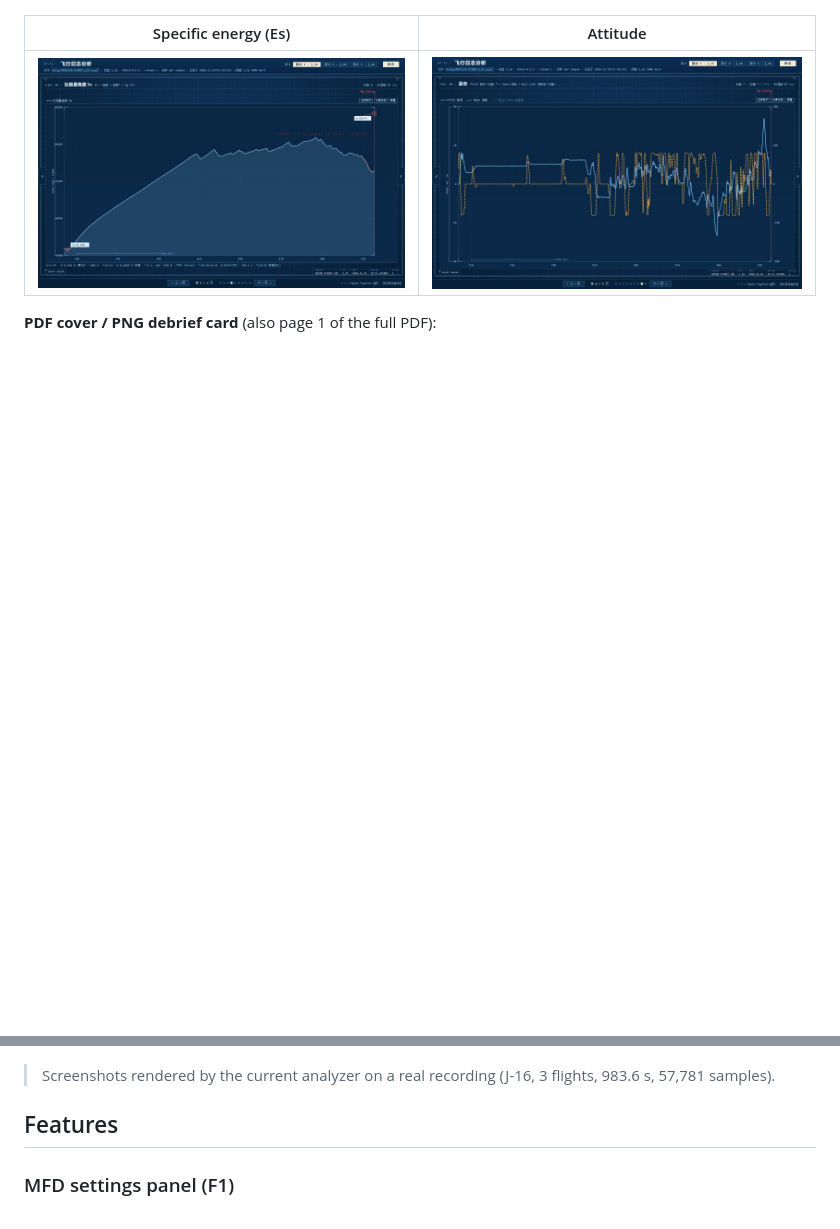
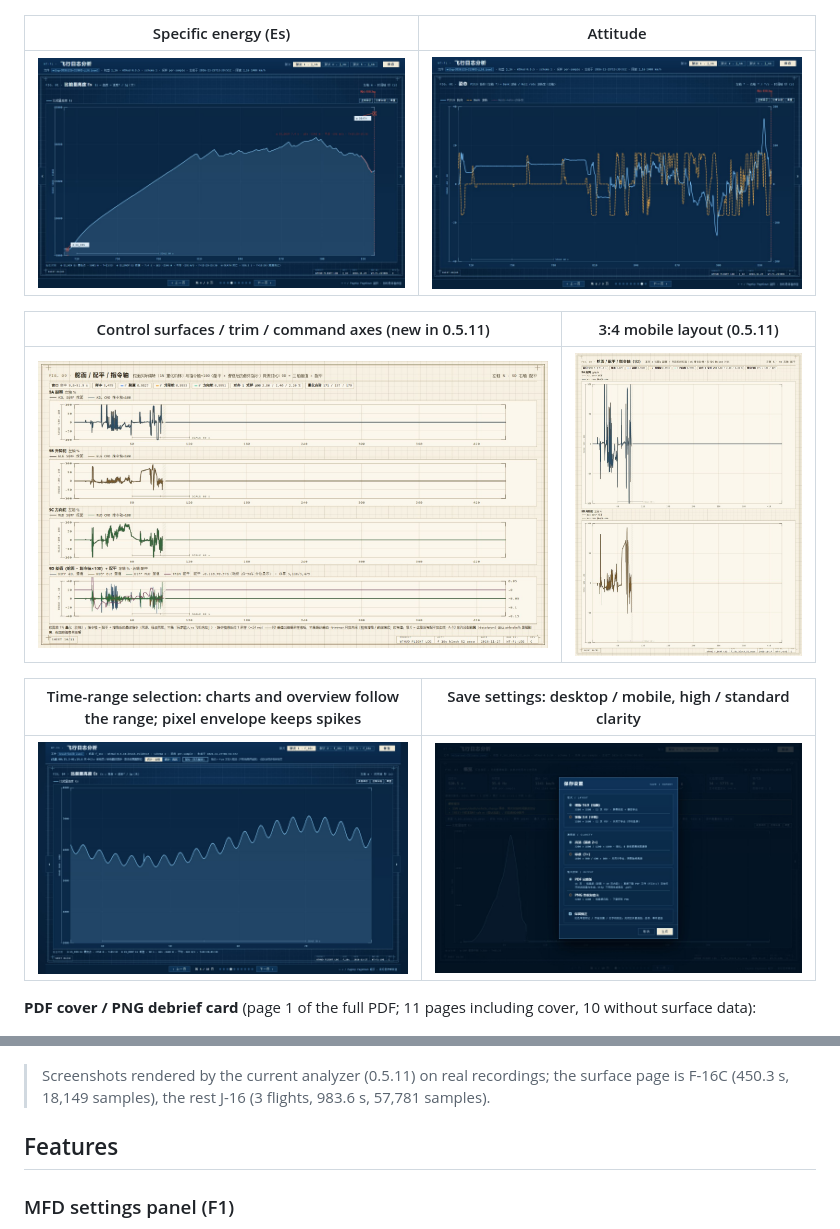
Before and after one commit to A-common-Chinese/WarThunder-8111-HUD, a Markdown page: README.md, 2 parts joined by grey strips. Drawn GitHub-style; pictures changed too: docs/screenshots/flightlog-mobile.jpg (added), docs/screenshots/flightlog-save.jpg (added), docs/screenshots/flightlog-selection.jpg (added); blank space fills up the shorter version.

```diff
--- a/README.md
+++ b/README.md
@@ -428,11 +436,19 @@ replays, and renders paged HTML / PDF debrief reports. The same analysis is avai
 |---|---|
 | ![Energy](docs/screenshots/flightlog-energy.jpg) | ![Attitude](docs/screenshots/flightlog-attitude.jpg) |
 
-**PDF cover / PNG debrief card** (also page 1 of the full PDF):
+| Control surfaces / trim / command axes (new in 0.5.11) | 3:4 mobile layout (0.5.11) |
+|---|---|
+| ![Surface page](docs/screenshots/flightlog-surface.jpg) | ![Mobile layout](docs/screenshots/flightlog-mobile.jpg) |
+
+| Time-range selection: charts and overview follow the range; pixel envelope keeps spikes | Save settings: desktop / mobile, high / standard clarity |
+|---|---|
+| ![Selection and envelope](docs/screenshots/flightlog-selection.jpg) | ![Save settings](docs/screenshots/flightlog-save.jpg) |
+
+**PDF cover / PNG debrief card** (page 1 of the full PDF; 11 pages including cover, 10 without surface data):
 
 ![Debrief card cover](docs/screenshots/flightlog-debrief.jpg)
 
-> Screenshots rendered by the current analyzer on a real recording (J-16, 3 flights, 983.6 s, 57,781 samples).
+> Screenshots rendered by the current analyzer (0.5.11) on real recordings; the surface page is F-16C (450.3 s, 18,149 samples), the rest J-16 (3 flights, 983.6 s, 57,781 samples).
 
 ## Features
 
```
Also changed, not shown: other parts of README.md (+11 -3 lines).
